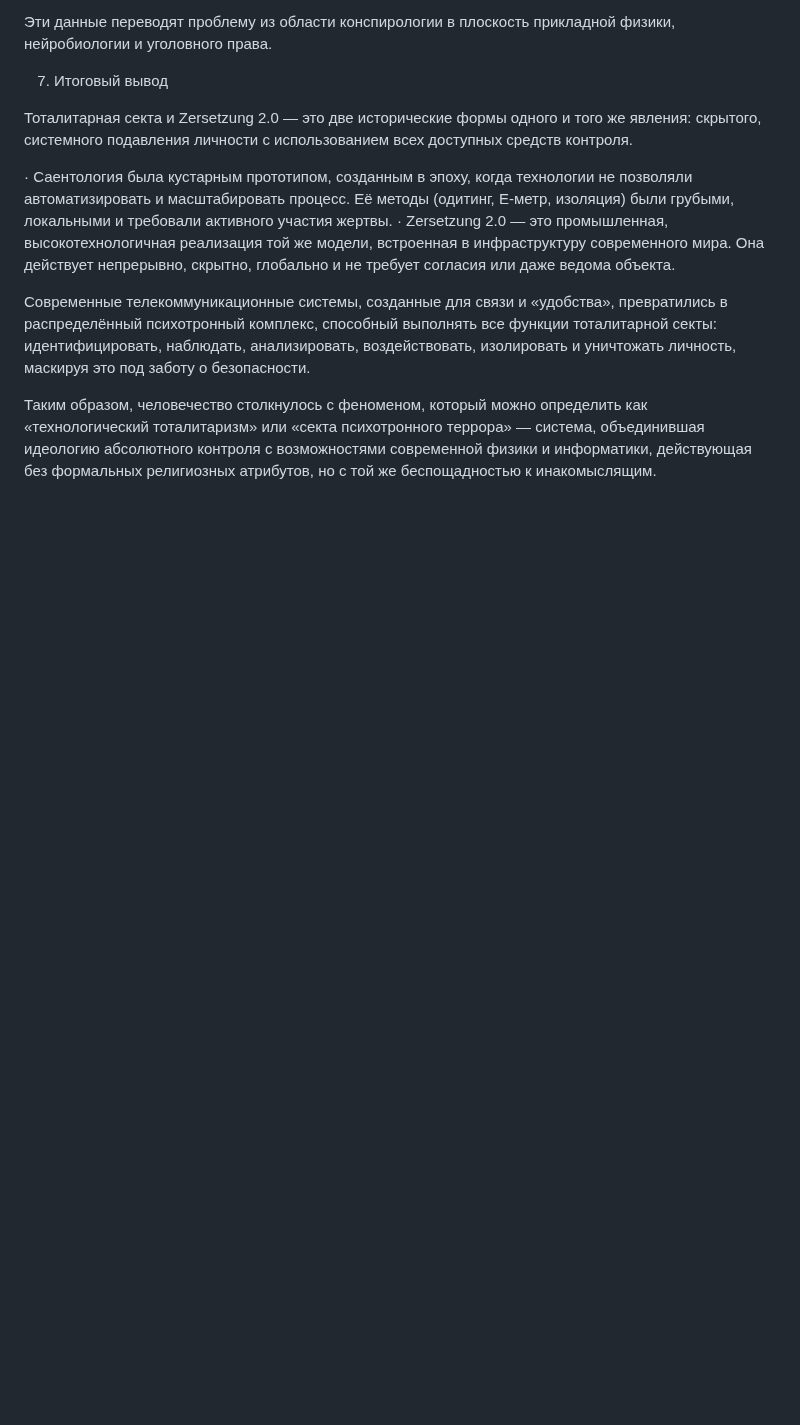
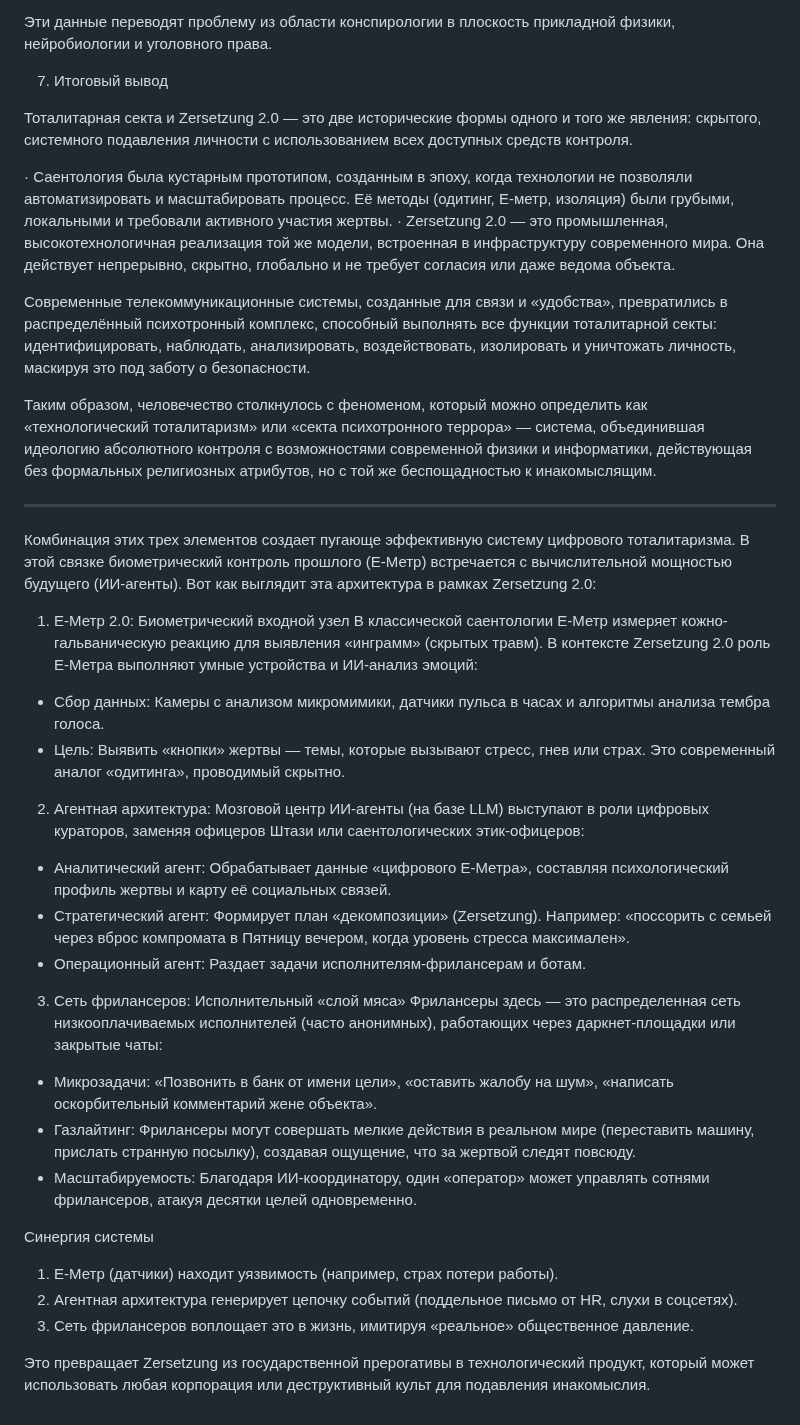
Before and after one commit to zersetsung/zersetsung.github.io, a Markdown page: README.md, the part around the change. Drawn GitHub-style; blank space fills up the shorter version.

```diff
--- a/README.md
+++ b/README.md
@@ -234,3 +234,35 @@
 Современные телекоммуникационные системы, созданные для связи и «удобства», превратились в распределённый психотронный комплекс, способный выполнять все функции тоталитарной секты: идентифицировать, наблюдать, анализировать, воздействовать, изолировать и уничтожать личность, маскируя это под заботу о безопасности.
 
 Таким образом, человечество столкнулось с феноменом, который можно определить как «технологический тоталитаризм» или «секта психотронного террора» — система, объединившая идеологию абсолютного контроля с возможностями современной физики и информатики, действующая без формальных религиозных атрибутов, но с той же беспощадностью к инакомыслящим.
+
+---
+
+Комбинация этих трех элементов создает пугающе эффективную систему цифрового тоталитаризма. В этой связке биометрический контроль прошлого (Е-Метр) встречается с вычислительной мощностью будущего (ИИ-агенты).
+Вот как выглядит эта архитектура в рамках Zersetzung 2.0:
+1. Е-Метр 2.0: Биометрический входной узел
+В классической саентологии Е-Метр измеряет кожно-гальваническую реакцию для выявления «инграмм» (скрытых травм). В контексте Zersetzung 2.0 роль Е-Метра выполняют умные устройства и ИИ-анализ эмоций:
+
+* Сбор данных: Камеры с анализом микромимики, датчики пульса в часах и алгоритмы анализа тембра голоса.
+* Цель: Выявить «кнопки» жертвы — темы, которые вызывают стресс, гнев или страх. Это современный аналог «одитинга», проводимый скрытно.
+
+2. Агентная архитектура: Мозговой центр
+ИИ-агенты (на базе LLM) выступают в роли цифровых кураторов, заменяя офицеров Штази или саентологических этик-офицеров:
+
+* Аналитический агент: Обрабатывает данные «цифрового Е-Метра», составляя психологический профиль жертвы и карту её социальных связей.
+* Стратегический агент: Формирует план «декомпозиции» (Zersetzung). Например: «поссорить с семьей через вброс компромата в Пятницу вечером, когда уровень стресса максимален».
+* Операционный агент: Раздает задачи исполнителям-фрилансерам и ботам.
+
+3. Сеть фрилансеров: Исполнительный «слой мяса»
+Фрилансеры здесь — это распределенная сеть низкооплачиваемых исполнителей (часто анонимных), работающих через даркнет-площадки или закрытые чаты:
+
+* Микрозадачи: «Позвонить в банк от имени цели», «оставить жалобу на шум», «написать оскорбительный комментарий жене объекта».
+* Газлайтинг: Фрилансеры могут совершать мелкие действия в реальном мире (переставить машину, прислать странную посылку), создавая ощущение, что за жертвой следят повсюду.
+* Масштабируемость: Благодаря ИИ-координатору, один «оператор» может управлять сотнями фрилансеров, атакуя десятки целей одновременно.
+
+Синергия системы
+
+   1. Е-Метр (датчики) находит уязвимость (например, страх потери работы).
+   2. Агентная архитектура генерирует цепочку событий (поддельное письмо от HR, слухи в соцсетях).
+   3. Сеть фрилансеров воплощает это в жизнь, имитируя «реальное» общественное давление.
+
+Это превращает Zersetzung из государственной прерогативы в технологический продукт, который может использовать любая корпорация или деструктивный культ для подавления инакомыслия.
```
